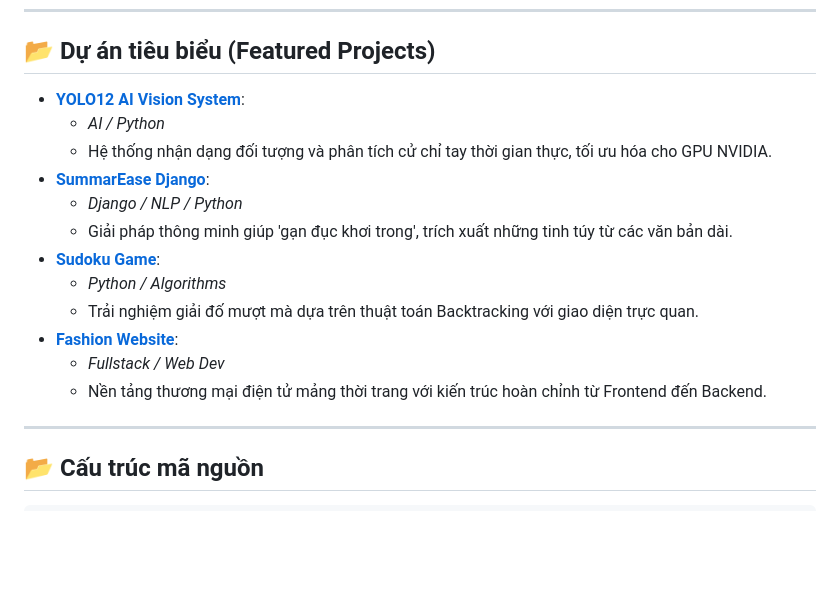
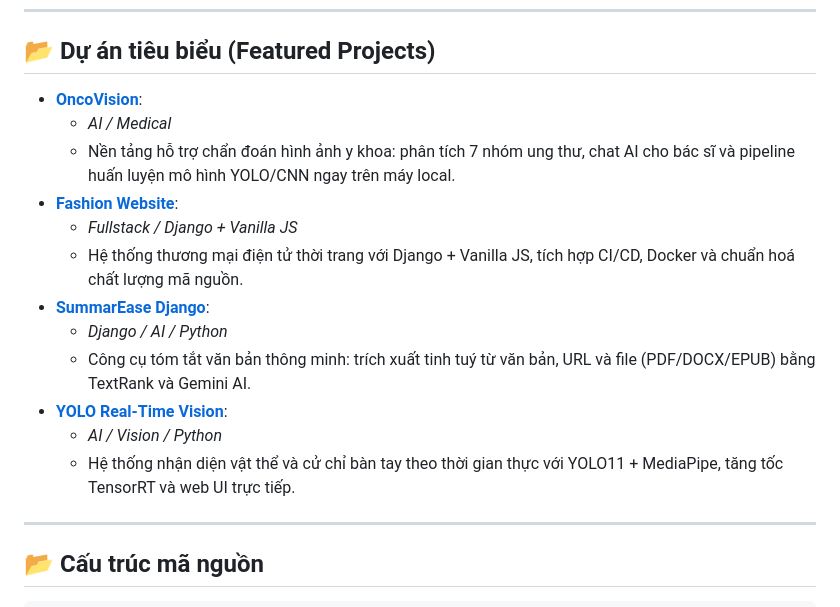
Before and after one commit to NgHuuGiau/Card-Profile-2, a Markdown page: README.md, the part around the change. Rendered like a GitHub page; blank space fills up the shorter version.

Commit message:
docs: cập nhật README.md - 4 dự án mới (OncoVision, Fashion Website, SummarEase Django, YOLO Real-Time Vision)

```diff
--- a/README.md
+++ b/README.md
@@ -40,18 +40,18 @@ Tại đây, bạn sẽ tìm thấy sự kết hợp giữa kỹ thuật phần
 
 ## 📂 Dự án tiêu biểu (Featured Projects)
 
-*   **[YOLO12 AI Vision System](https://github.com/NgHuuGiau/Project-Yolo-v12)**:
-    *   *AI / Python*
-    *   Hệ thống nhận dạng đối tượng và phân tích cử chỉ tay thời gian thực, tối ưu hóa cho GPU NVIDIA.
+*   **[OncoVision](https://github.com/NgHuuGiau/OncoVision)**:
+    *   *AI / Medical*
+    *   Nền tảng hỗ trợ chẩn đoán hình ảnh y khoa: phân tích 7 nhóm ung thư, chat AI cho bác sĩ và pipeline huấn luyện mô hình YOLO/CNN ngay trên máy local.
+*   **[Fashion Website](https://github.com/NgHuuGiau/Fashion-Website)**:
+    *   *Fullstack / Django + Vanilla JS*
+    *   Hệ thống thương mại điện tử thời trang với Django + Vanilla JS, tích hợp CI/CD, Docker và chuẩn hoá chất lượng mã nguồn.
 *   **[SummarEase Django](https://github.com/NgHuuGiau/SummarEase-Django)**:
-    *   *Django / NLP / Python*
-    *   Giải pháp thông minh giúp 'gạn đục khơi trong', trích xuất những tinh túy từ các văn bản dài.
-*   **[Sudoku Game](https://github.com/NgHuuGiau/SUDOKU)**:
-    *   *Python / Algorithms*
-    *   Trải nghiệm giải đố mượt mà dựa trên thuật toán Backtracking với giao diện trực quan.
-*   **[Fashion Website](https://github.com/NgHuuGiau/Fashion-Website)**:
-    *   *Fullstack / Web Dev*
-    *   Nền tảng thương mại điện tử mảng thời trang với kiến trúc hoàn chỉnh từ Frontend đến Backend.
+    *   *Django / AI / Python*
+    *   Công cụ tóm tắt văn bản thông minh: trích xuất tinh tuý từ văn bản, URL và file (PDF/DOCX/EPUB) bằng TextRank và Gemini AI.
+*   **[YOLO Real-Time Vision](https://github.com/NgHuuGiau/Yolo11)**:
+    *   *AI / Vision / Python*
+    *   Hệ thống nhận diện vật thể và cử chỉ bàn tay theo thời gian thực với YOLO11 + MediaPipe, tăng tốc TensorRT và web UI trực tiếp.
 
 ---
 
```
